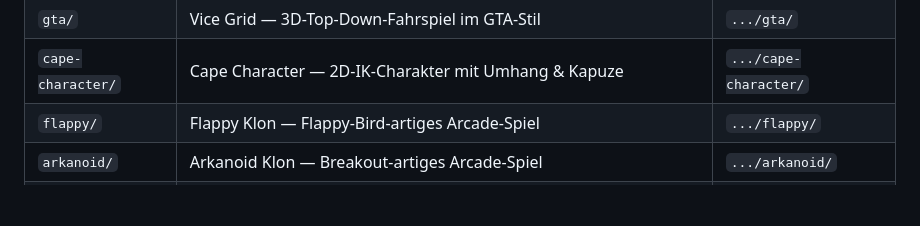
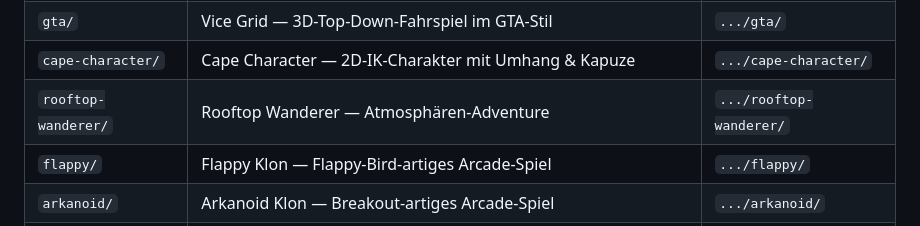
Before and after one commit to hofmiker/Claude_Test, a Markdown page: CLAUDE.md, the part around the change. Drawn GitHub-style; blank space fills up the shorter version.

Commit message:
Add Rooftop Wanderer entry to project table

```diff
--- a/CLAUDE.md
+++ b/CLAUDE.md
@@ -16,6 +16,7 @@
 | `btc/` | Bitcoin On-Chain Dashboard — Live-Kurs & Netzwerk-Metriken | `.../btc/` |
 | `gta/` | Vice Grid — 3D-Top-Down-Fahrspiel im GTA-Stil | `.../gta/` |
 | `cape-character/` | Cape Character — 2D-IK-Charakter mit Umhang & Kapuze | `.../cape-character/` |
+| `rooftop-wanderer/` | Rooftop Wanderer — Atmosphären-Adventure | `.../rooftop-wanderer/` |
 | `flappy/` | Flappy Klon — Flappy-Bird-artiges Arcade-Spiel | `.../flappy/` |
 | `arkanoid/` | Arkanoid Klon — Breakout-artiges Arcade-Spiel | `.../arkanoid/` |
 | `toy-box-rescue/` | Toy Box Rescue — 2D-Fangspiel im Kinderzimmer | `.../toy-box-rescue/` |
```
